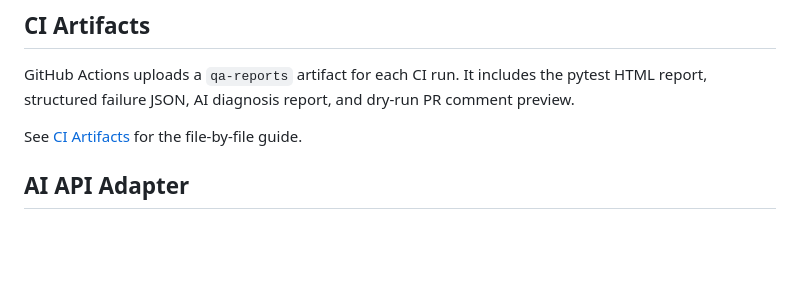
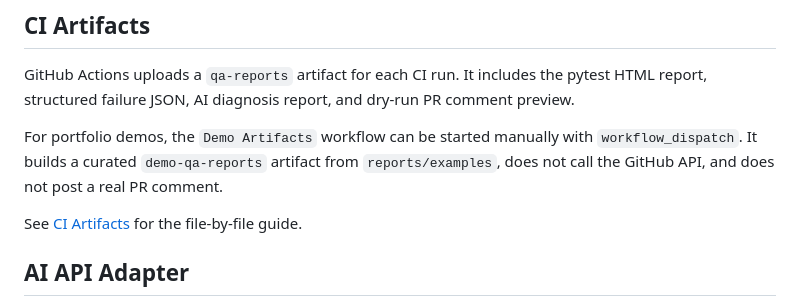
Before and after one commit to sbkyc/ai-qa-copilot, a Markdown page: README.md, the part around the change. GitHub-like rendering; blank space fills up the shorter version.

Commit message:
ci: add manual demo artifacts workflow

```diff
--- a/README.md
+++ b/README.md
@@ -140,6 +140,8 @@ See [docs/diagnosis-examples.md](docs/diagnosis-examples.md) for the curated Pla
 
 GitHub Actions uploads a `qa-reports` artifact for each CI run. It includes the pytest HTML report, structured failure JSON, AI diagnosis report, and dry-run PR comment preview.
 
+For portfolio demos, the `Demo Artifacts` workflow can be started manually with `workflow_dispatch`. It builds a curated `demo-qa-reports` artifact from `reports/examples`, does not call the GitHub API, and does not post a real PR comment.
+
 See [CI Artifacts](docs/ci-artifacts.md) for the file-by-file guide.
 
 ## AI API Adapter
```
